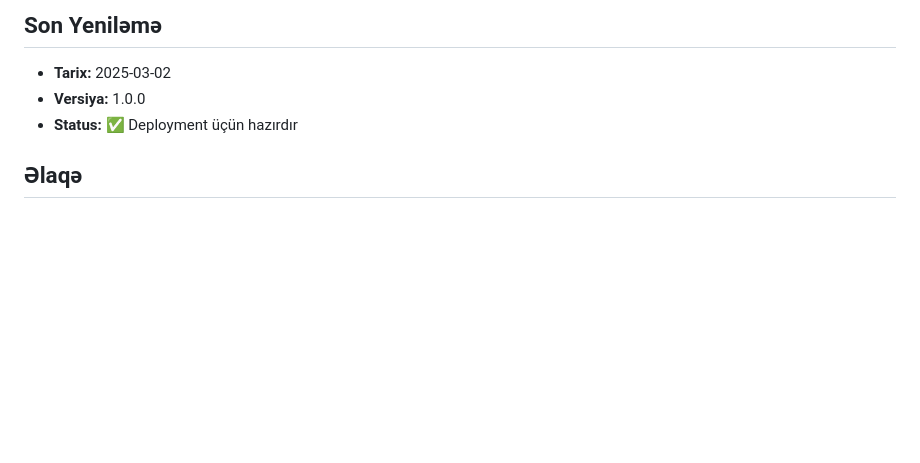
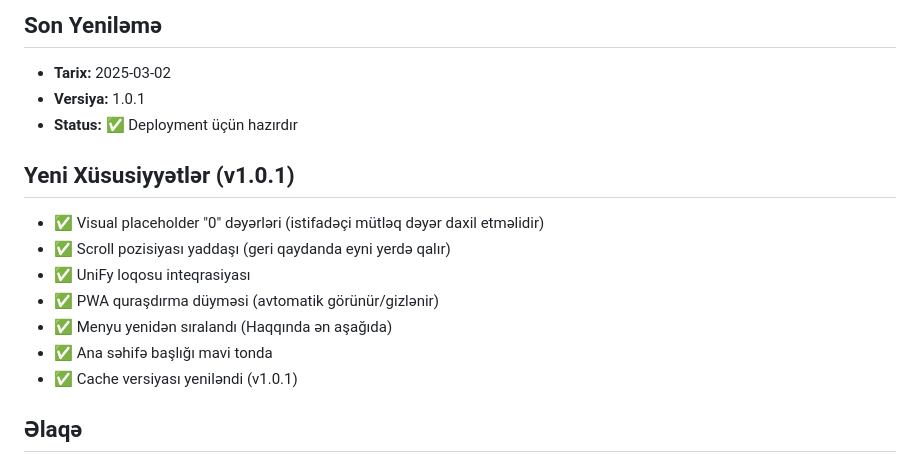
Before and after one commit to guyu6821-gif/bty, a Markdown page: README.md, the part around the change. GitHub-like rendering; blank space fills up the shorter version.

Commit message:
Update README with v1.0.1 features

```diff
--- a/README.md
+++ b/README.md
@@ -130,8 +130,17 @@ const CACHE_VERSION = 'v1.0.1'; // Nömrəni artır
 
 ## Son Yeniləmə
 - **Tarix:** 2025-03-02
-- **Versiya:** 1.0.0
+- **Versiya:** 1.0.1
 - **Status:** ✅ Deployment üçün hazırdır
+
+## Yeni Xüsusiyyətlər (v1.0.1)
+- ✅ Visual placeholder "0" dəyərləri (istifadəçi mütləq dəyər daxil etməlidir)
+- ✅ Scroll pozisiyası yaddaşı (geri qaydanda eyni yerdə qalır)
+- ✅ UniFy loqosu inteqrasiyası
+- ✅ PWA quraşdırma düyməsi (avtomatik görünür/gizlənir)
+- ✅ Menyu yenidən sıralandı (Haqqında ən aşağıda)
+- ✅ Ana səhifə başlığı mavi tonda
+- ✅ Cache versiyası yeniləndi (v1.0.1)
 
 ## Əlaqə
 - **WhatsApp:** +994 55 940 60 18 (Sərbəst iş hazırlanması)
```
